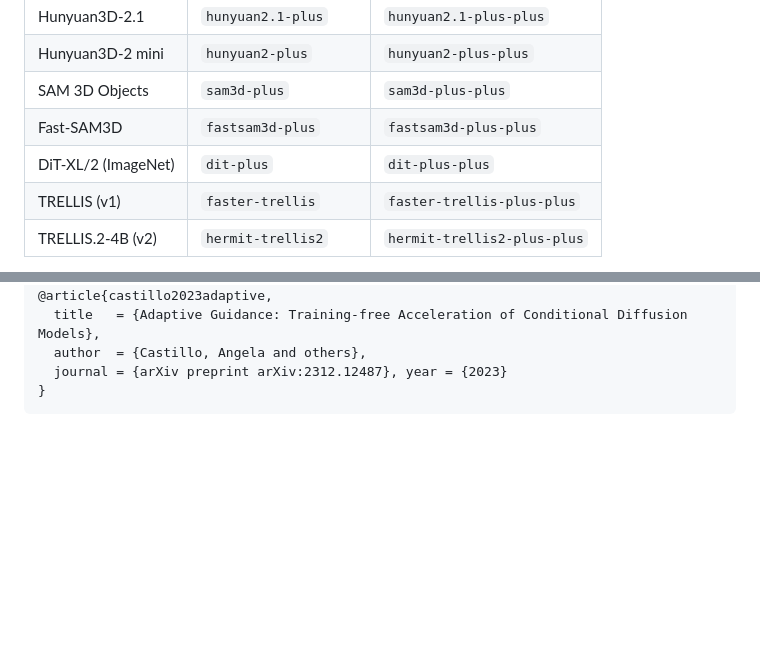
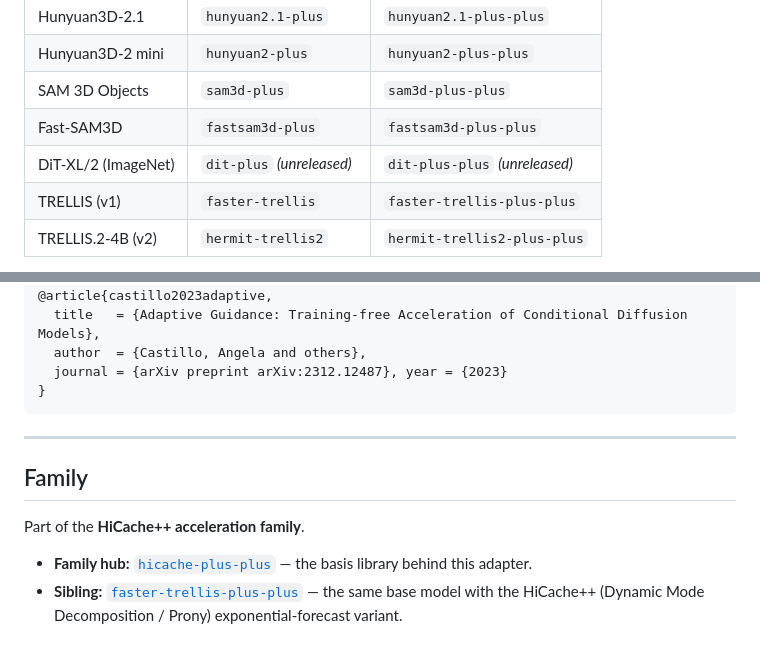
Before and after one commit to Archerkattri/faster-trellis, a Markdown page: README.md, 2 parts joined by grey strips. GitHub-like rendering; folded sections open; blank space fills up the shorter version.

Commit message:
docs: standardize family README (hub link, method naming, attribution)

````diff
--- a/README.md
+++ b/README.md
@@ -29,7 +29,7 @@ base generator, and the `+` / `++` suffix is a **method choice**, not a rival pr
 | Hunyuan3D-2 mini | `hunyuan2-plus` | `hunyuan2-plus-plus` |
 | SAM 3D Objects | `sam3d-plus` | `sam3d-plus-plus` |
 | Fast-SAM3D | `fastsam3d-plus` | `fastsam3d-plus-plus` |
-| DiT-XL/2 (ImageNet) | `dit-plus` | `dit-plus-plus` |
+| DiT-XL/2 (ImageNet) | `dit-plus` *(unreleased)* | `dit-plus-plus` *(unreleased)* |
 | TRELLIS (v1) | `faster-trellis` | `faster-trellis-plus-plus` |
 | TRELLIS.2-4B (v2) | `hermit-trellis2` | `hermit-trellis2-plus-plus` |
 
@@ -263,3 +263,12 @@ TRELLIS pipeline / architecture / weights © their authors.
 }
 ```
 </details>
+
+---
+
+## Family
+
+Part of the **HiCache++ acceleration family**.
+
+- **Family hub:** [`hicache-plus-plus`](https://github.com/Archerkattri/hicache-plus-plus) — the basis library behind this adapter.
+- **Sibling:** [`faster-trellis-plus-plus`](https://github.com/Archerkattri/faster-trellis-plus-plus) — the same base model with the HiCache++ (Dynamic Mode Decomposition / Prony) exponential-forecast variant.
````
